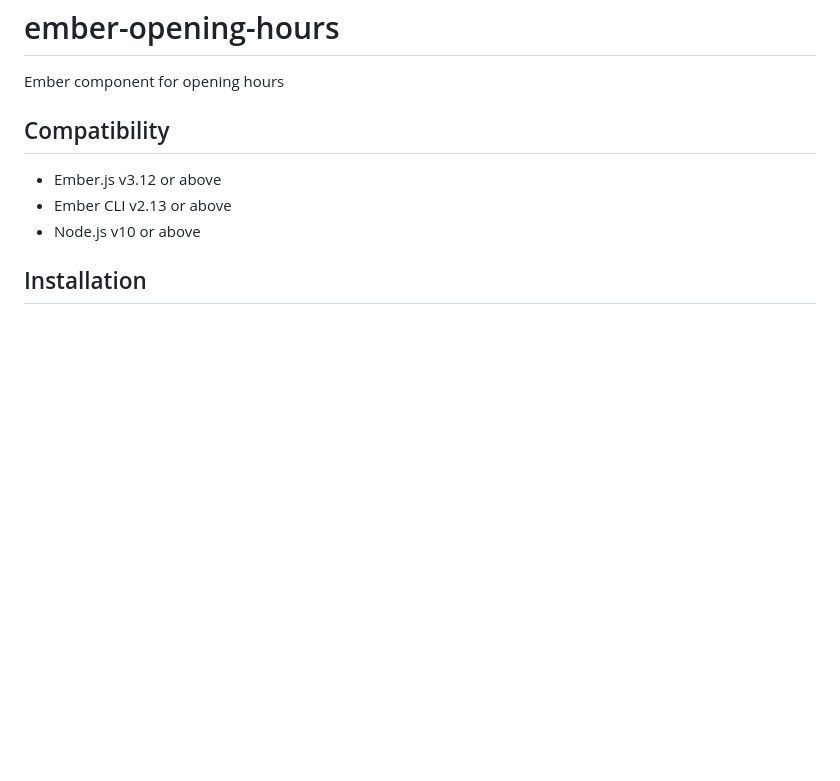
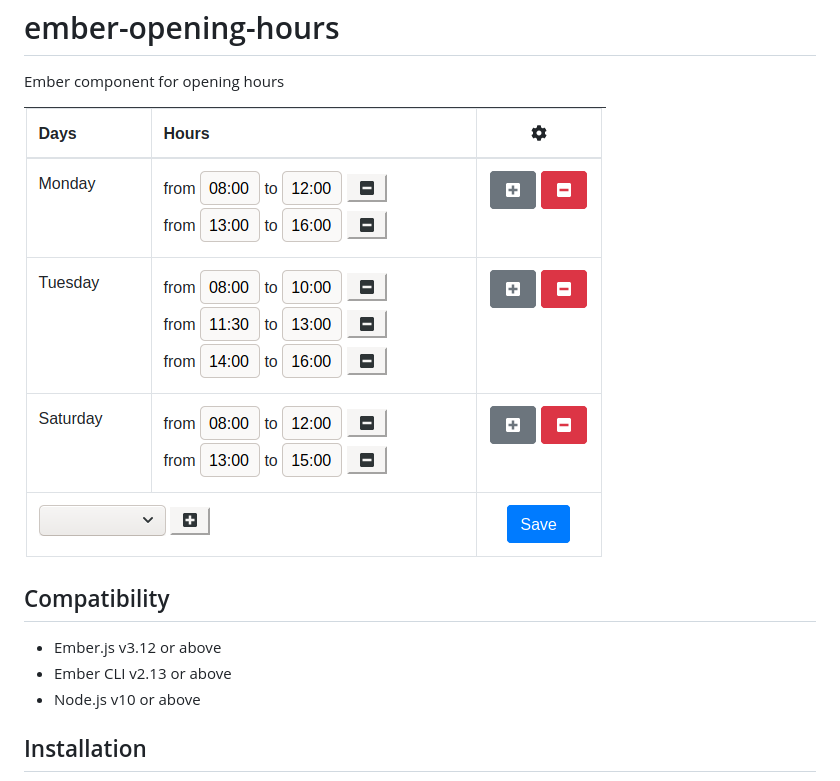
Before and after one commit to amiarSlimane/ember-opening-hours, a Markdown page: README.md, the part around the change. GitHub-like rendering; pictures changed too: screenshot/ember-opening-hours.png (added); blank space fills up the shorter version.

Commit message:
add screenshot for readme

```diff
--- a/README.md
+++ b/README.md
@@ -2,6 +2,8 @@ ember-opening-hours
 ==============================================================================
 
 Ember component for opening hours
+
+![](https://raw.githubusercontent.com/amiarSlimane/ember-opening-hours/master/screenshot/ember-opening-hours.png)
 
 
 Compatibility
```
